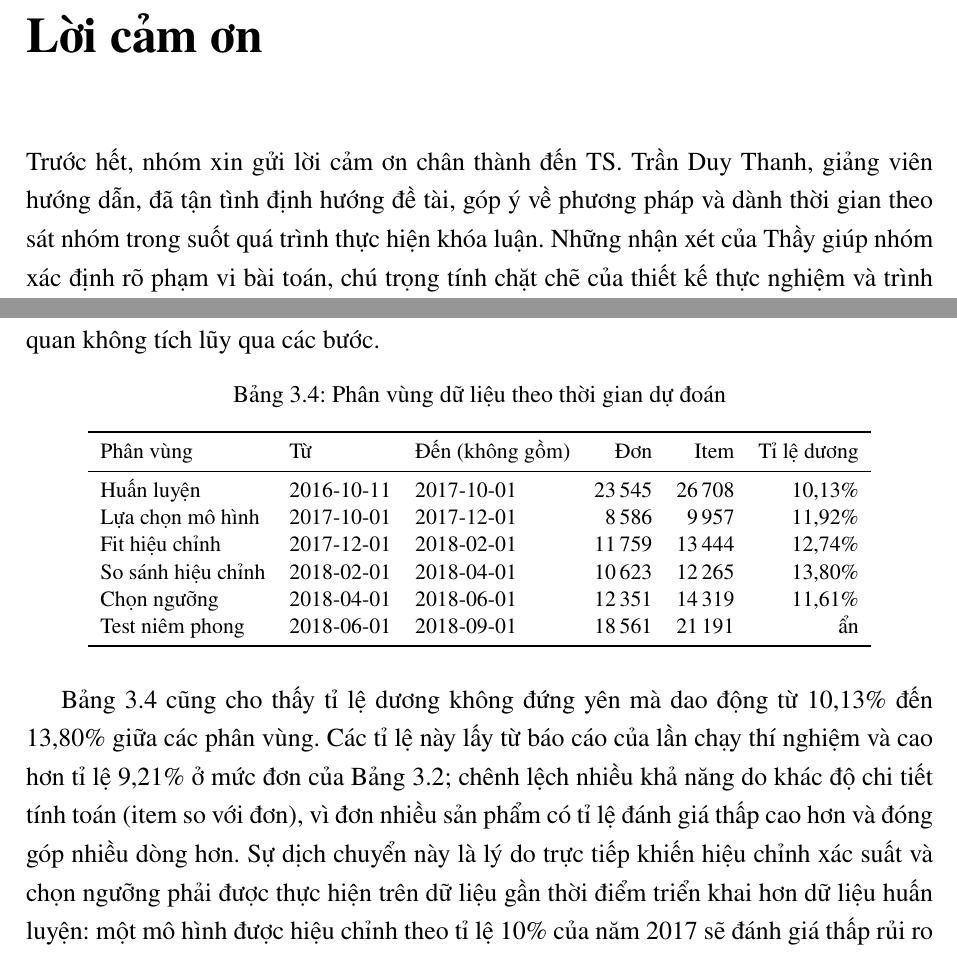
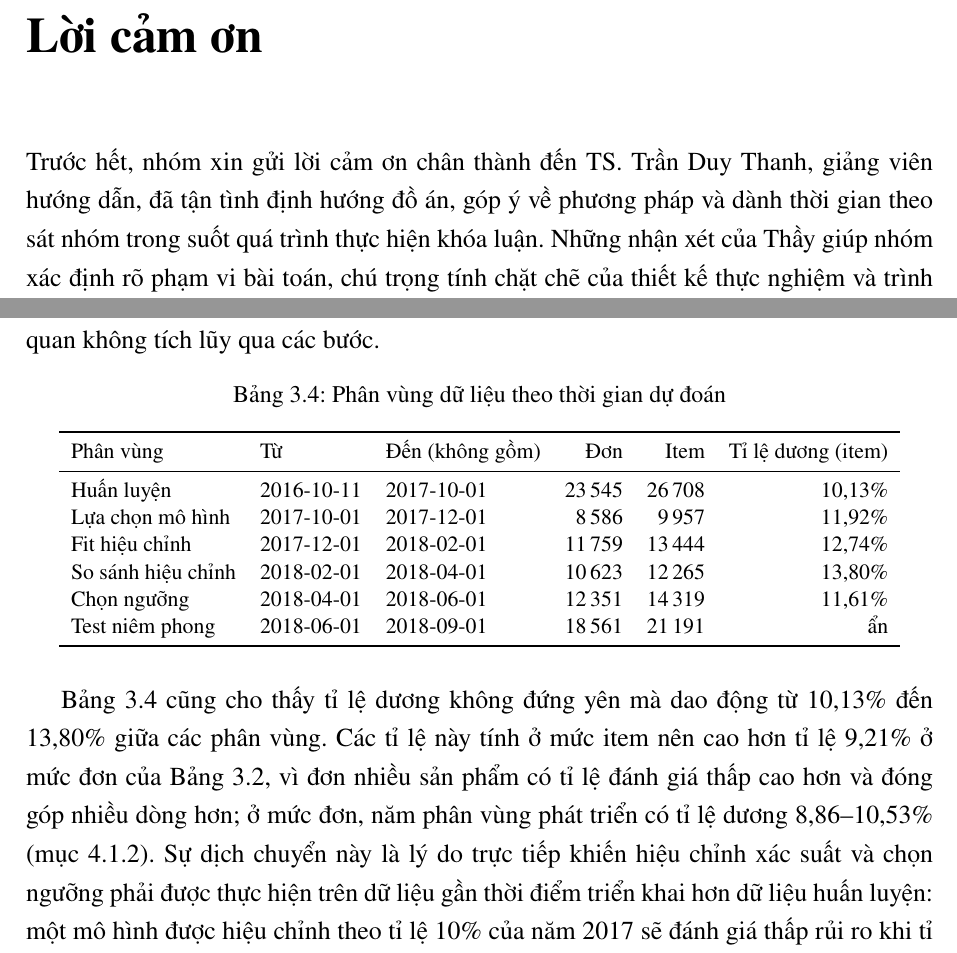
Before and after one commit to UEL-WEB-ML/Hidden-Dissatisfaction, a LaTeX thesis (Thesis/latex/main.tex): two parts of pages 2 and 40 of 87, joined at a grey line, cut so that both start at the same text. Compiled offline with pdfLaTeX.

Commit message:
docs(thesis): state split-table prevalence is item-level
Ch4 EDA already shows 10.13-13.80% is item grain and order grain is
8.86-10.53%; replace the hedged 'nhieu kha nang' sentence in ch3 and
label the column.

```diff
--- a/Thesis/latex/main.tex
+++ b/Thesis/latex/main.tex
@@ -55,5 +55,5 @@
 \chapter*{Lời cảm ơn}
 \addcontentsline{toc}{chapter}{Lời cảm ơn}
 
-Trước hết, nhóm xin gửi lời cảm ơn chân thành đến TS.~Trần Duy Thanh, giảng viên hướng dẫn, đã tận tình định hướng đề tài, góp ý về phương pháp và dành thời gian theo sát nhóm trong suốt quá trình thực hiện khóa luận. Những nhận xét của Thầy giúp nhóm xác định rõ phạm vi bài toán, chú trọng tính chặt chẽ của thiết kế thực nghiệm và trình bày kết quả một cách trung thực.
+Trước hết, nhóm xin gửi lời cảm ơn chân thành đến TS.~Trần Duy Thanh, giảng viên hướng dẫn, đã tận tình định hướng đồ án, góp ý về phương pháp và dành thời gian theo sát nhóm trong suốt quá trình thực hiện khóa luận. Những nhận xét của Thầy giúp nhóm xác định rõ phạm vi bài toán, chú trọng tính chặt chẽ của thiết kế thực nghiệm và trình bày kết quả một cách trung thực.
 
@@ -620,7 +620,7 @@ Cách chia dữ liệu quyết định con số đánh giá có phản ánh hi
 \caption{Phân vùng dữ liệu theo thời gian dự đoán}\label{tab:split}
 \begin{tabular}{lllrrr}
 \toprule
-Phân vùng & Từ & Đến (không gồm) & Đơn & Item & Tỉ lệ dương \\
+Phân vùng & Từ & Đến (không gồm) & Đơn & Item & Tỉ lệ dương (item) \\
 \midrule
 Huấn luyện            & 2016-10-11 & 2017-10-01 & 23\,545 & 26\,708 & 10,13\% \\
 Lựa chọn mô hình      & 2017-10-01 & 2017-12-01 &  8\,586 &  9\,957 & 11,92\% \\
@@ -632,7 +632,7 @@ Test niêm phong       & 2018-06-01 & 2018-09-01 & 18\,561 & 21\,191 & ẩn \\
 \end{tabular}
 \end{table}
 
-Bảng~\ref{tab:split} cũng cho thấy tỉ lệ dương không đứng yên mà dao động từ 10,13\% đến 13,80\% giữa các phân vùng. Các tỉ lệ này lấy từ báo cáo của lần chạy thí nghiệm và cao hơn tỉ lệ 9,21\% ở mức đơn của Bảng~\ref{tab:funnel}; chênh lệch nhiều khả năng do khác độ chi tiết tính toán (item so với đơn), vì đơn nhiều sản phẩm có tỉ lệ đánh giá thấp cao hơn và đóng góp nhiều dòng hơn. Sự dịch chuyển này là lý do trực tiếp khiến hiệu chỉnh xác suất và chọn ngưỡng phải được thực hiện trên dữ liệu gần thời điểm triển khai hơn dữ liệu huấn luyện: một mô hình được hiệu chỉnh theo tỉ lệ 10\% của năm 2017 sẽ đánh giá thấp rủi ro khi tỉ lệ thực tế đã tăng lên. Phân vùng test cuối cùng được thiết kế để niêm phong: tỉ lệ dương của nó không được báo cáo và không được dùng cho bất kỳ bước hiệu chỉnh hay chọn ngưỡng nào. Tuy nhiên, giai đoạn thời gian này đã được biết đến trong quá trình phát triển, nên nó không còn là holdout xác nhận hoàn toàn độc lập (xem mục~\ref{subsec:res-scope}).
+Bảng~\ref{tab:split} cũng cho thấy tỉ lệ dương không đứng yên mà dao động từ 10,13\% đến 13,80\% giữa các phân vùng. Các tỉ lệ này tính ở mức item nên cao hơn tỉ lệ 9,21\% ở mức đơn của Bảng~\ref{tab:funnel}, vì đơn nhiều sản phẩm có tỉ lệ đánh giá thấp cao hơn và đóng góp nhiều dòng hơn; ở mức đơn, năm phân vùng phát triển có tỉ lệ dương 8,86--10,53\% (mục~\ref{subsec:eda-labels}). Sự dịch chuyển này là lý do trực tiếp khiến hiệu chỉnh xác suất và chọn ngưỡng phải được thực hiện trên dữ liệu gần thời điểm triển khai hơn dữ liệu huấn luyện: một mô hình được hiệu chỉnh theo tỉ lệ 10\% của năm 2017 sẽ đánh giá thấp rủi ro khi tỉ lệ thực tế đã tăng lên. Phân vùng test cuối cùng được thiết kế để niêm phong: tỉ lệ dương của nó không được báo cáo và không được dùng cho bất kỳ bước hiệu chỉnh hay chọn ngưỡng nào. Tuy nhiên, giai đoạn thời gian này đã được biết đến trong quá trình phát triển, nên nó không còn là holdout xác nhận hoàn toàn độc lập (xem mục~\ref{subsec:res-scope}).
 
 Bên trong giai đoạn huấn luyện, các biến thể được so sánh bằng kiểm định rolling-origin với cửa sổ mở rộng gồm ba fold (Hình~\ref{fig:temporal-folds}). Ở mỗi fold, mô hình học trên toàn bộ dữ liệu trước mốc cắt và được đánh giá trên đoạn ngay sau đó, mô phỏng đúng cách mô hình được huấn luyện lại định kỳ trong thực tế. Ba fold thay vì một cho phép quan sát độ ổn định của từng biến thể qua thời gian, tránh chọn nhầm một biến thể chỉ tốt nhờ may mắn ở một giai đoạn. Biến thể được chọn theo thứ tự ưu tiên: PR-AUC mức đơn (theo max-v1) trung bình qua các fold cao nhất; nếu ngang nhau thì chọn biến thể có Brier score thấp hơn; nếu vẫn ngang nhau thì chọn mô hình đơn giản hơn. Hiệu chỉnh xác suất và chọn ngưỡng không tham gia vào bước này để tách biệt câu hỏi ``mô hình nào xếp hạng tốt nhất'' khỏi câu hỏi ``xác suất có đáng tin không''.
 
```
Also changed, not shown: Thesis/latex/main.tex (6 more changed lines).
